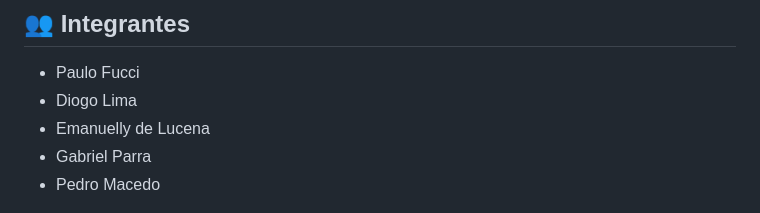
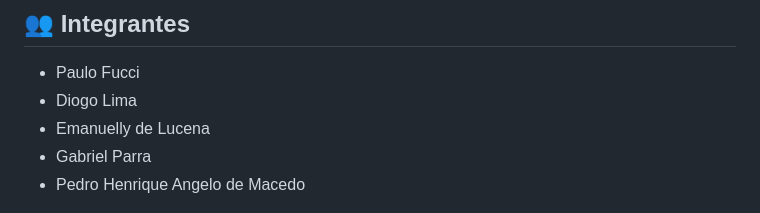
Before and after one commit to pfuuuuucci/CondoApp, a Markdown page: README.md, the part around the change. GitHub-like rendering.

```diff
--- a/README.md
+++ b/README.md
@@ -6,7 +6,7 @@
 - Diogo Lima
 - Emanuelly de Lucena
 - Gabriel Parra
-- Pedro Macedo
+- Pedro Henrique Angelo de Macedo
 
 ![CondoApp](public/assets/logo-condoapp.png)
 
```
